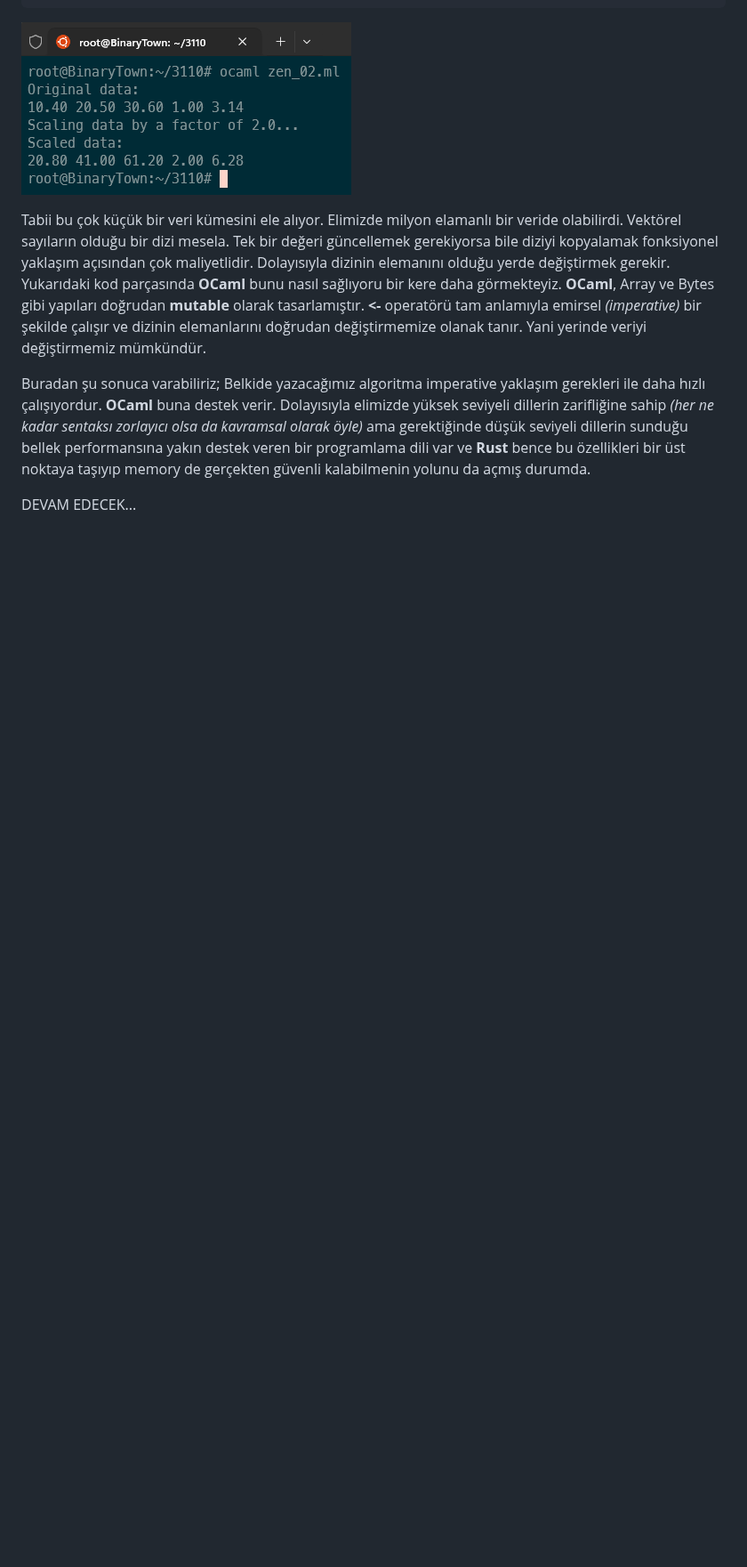
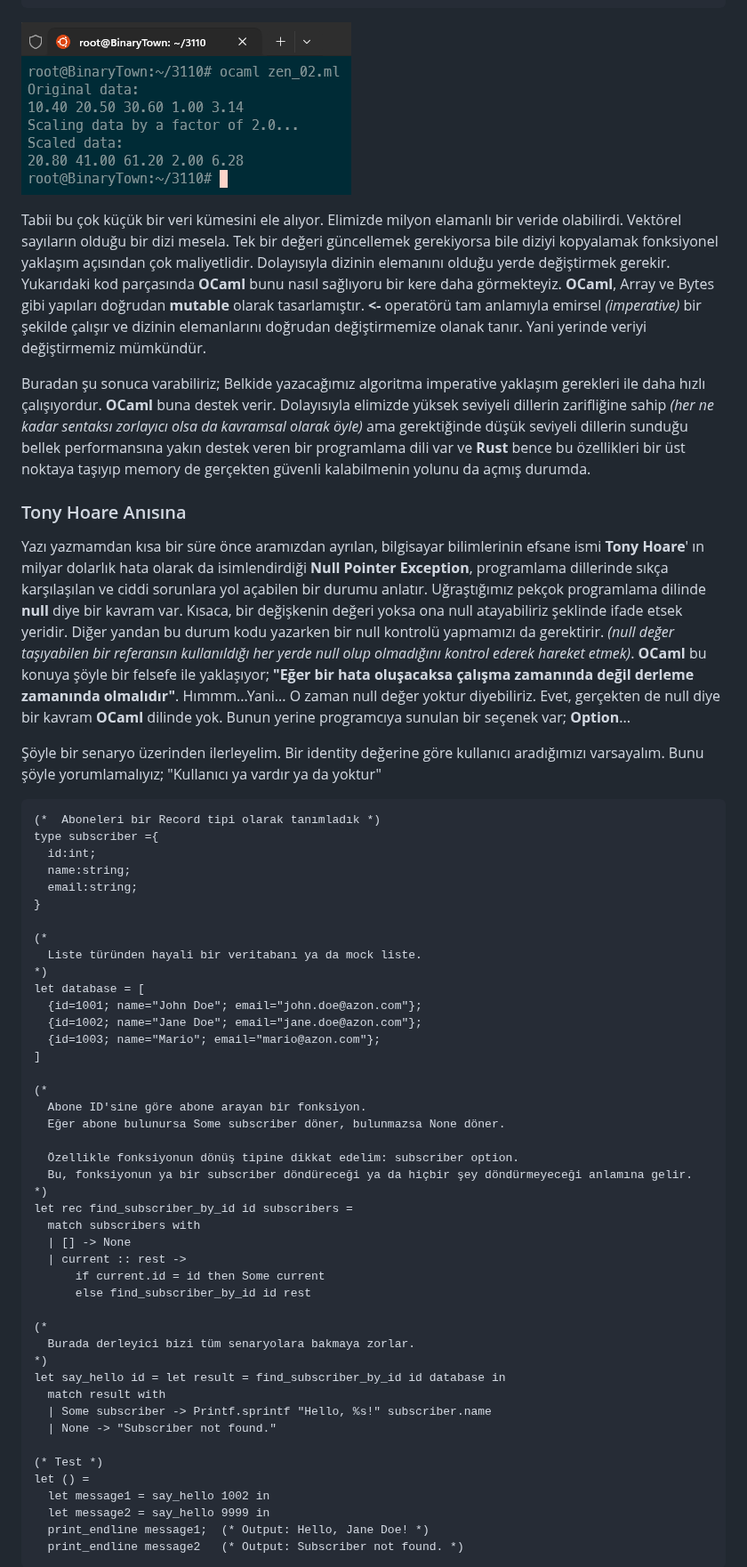
Before and after one commit to buraksenyurt/learning-ocaml, a Markdown page: README.md, the part around one of its changes. Shown at 89% size. Drawn GitHub-style; blank space fills up the shorter version.

Commit message:
Add section on Tony Hoare and include related images in README

````diff
--- a/README.md
+++ b/README.md
@@ -1168,4 +1169,56 @@ Tabii bu çok küçük bir veri kümesini ele alıyor. Elimizde milyon elamanlı
 
 Buradan şu sonuca varabiliriz; Belkide yazacağımız algoritma imperative yaklaşım gerekleri ile daha hızlı çalışıyordur. **OCaml** buna destek verir. Dolayısıyla elimizde yüksek seviyeli dillerin zarifliğine sahip *(her ne kadar sentaksı zorlayıcı olsa da kavramsal olarak öyle)* ama gerektiğinde düşük seviyeli dillerin sunduğu bellek performansına yakın destek veren bir programlama dili var ve **Rust** bence bu özellikleri bir üst noktaya taşıyıp memory de gerçekten güvenli kalabilmenin yolunu da açmış durumda.
 
-DEVAM EDECEK...
+### Tony Hoare Anısına
+
+Yazı yazmamdan kısa bir süre önce aramızdan ayrılan, bilgisayar bilimlerinin efsane ismi **Tony Hoare**' ın milyar dolarlık hata olarak da isimlendirdiği **Null Pointer Exception**, programlama dillerinde sıkça karşılaşılan ve ciddi sorunlara yol açabilen bir durumu anlatır. Uğraştığımız pekçok programlama dilinde **null** diye bir kavram var. Kısaca, bir değişkenin değeri yoksa ona null atayabiliriz şeklinde ifade etsek yeridir. Diğer yandan bu durum kodu yazarken bir null kontrolü yapmamızı da gerektirir. *(null değer taşıyabilen bir referansın kullanıldığı her yerde null olup olmadığını kontrol ederek hareket etmek)*. **OCaml** bu konuya şöyle bir felsefe ile yaklaşıyor; **"Eğer bir hata oluşacaksa çalışma zamanında değil derleme zamanında olmalıdır"**. Hımmm...Yani... O zaman null değer yoktur diyebiliriz. Evet, gerçekten de null diye bir kavram **OCaml** dilinde yok. Bunun yerine programcıya sunulan bir seçenek var; **Option**...
+
+Şöyle bir senaryo üzerinden ilerleyelim. Bir identity değerine göre kullanıcı aradığımızı varsayalım. Bunu şöyle yorumlamalıyız; "Kullanıcı ya vardır ya da yoktur"
+
+```ocaml
+(*  Aboneleri bir Record tipi olarak tanımladık *)
+type subscriber ={
+  id:int;
+  name:string;
+  email:string;
+}
+
+(*
+  Liste türünden hayali bir veritabanı ya da mock liste.
+*)
+let database = [
+  {id=1001; name="John Doe"; email="john.doe@azon.com"};
+  {id=1002; name="Jane Doe"; email="jane.doe@azon.com"};
+  {id=1003; name="Mario"; email="mario@azon.com"};
+]
+
+(*
+  Abone ID'sine göre abone arayan bir fonksiyon.
+  Eğer abone bulunursa Some subscriber döner, bulunmazsa None döner.
+
+  Özellikle fonksiyonun dönüş tipine dikkat edelim: subscriber option.
+  Bu, fonksiyonun ya bir subscriber döndüreceği ya da hiçbir şey döndürmeyeceği anlamına gelir.
+*)
+let rec find_subscriber_by_id id subscribers =
+  match subscribers with
+  | [] -> None
+  | current :: rest ->
+      if current.id = id then Some current
+      else find_subscriber_by_id id rest
+
+(*
+  Burada derleyici bizi tüm senaryolara bakmaya zorlar.
+*)
+let say_hello id = let result = find_subscriber_by_id id database in
+  match result with
+  | Some subscriber -> Printf.sprintf "Hello, %s!" subscriber.name
+  | None -> "Subscriber not found."
+
+(* Test *)
+let () =
+  let message1 = say_hello 1002 in
+  let message2 = say_hello 9999 in
+  print_endline message1;  (* Output: Hello, Jane Doe! *)
+  print_endline message2   (* Output: Subscriber not found. *)
+```
+
````
Also changed, not shown: other parts of README.md (+22 -0 lines), images/ocaml_58.png (added), images/ocaml_59.png (added), images/ocaml_60.png (added), images/ocaml_61.png (added), images/ocaml_62.png (added).
